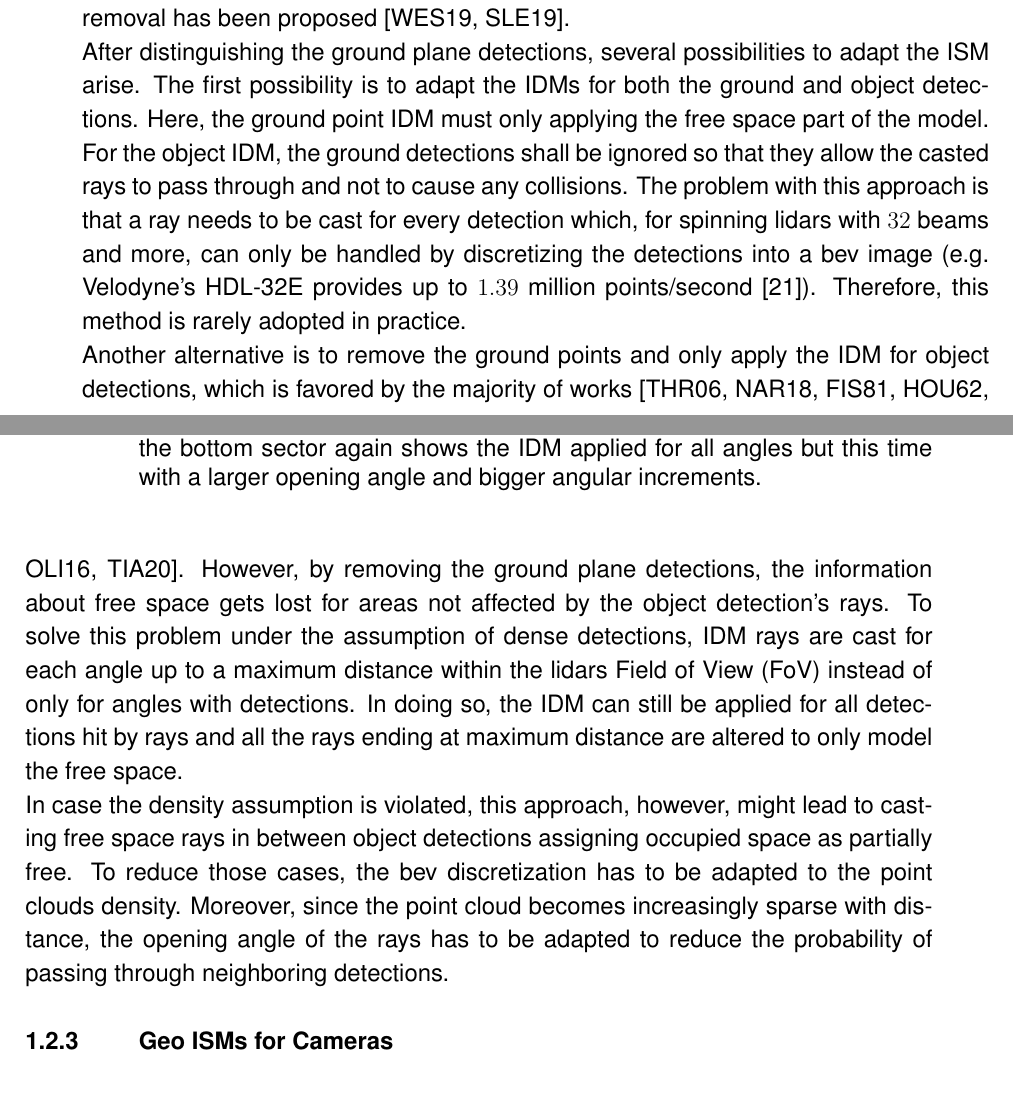
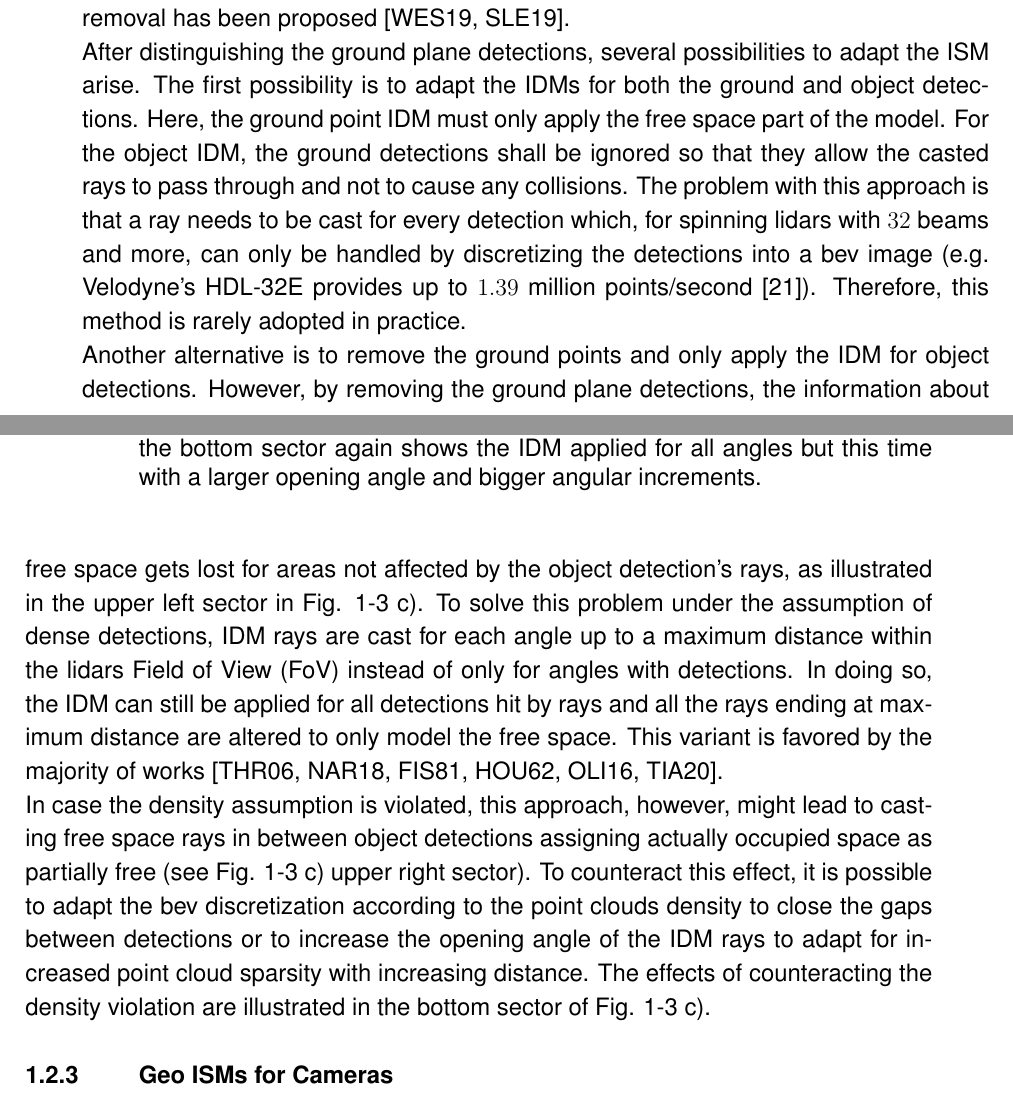
Before and after one commit to maskedmeerkat/diss, a LaTeX thesis (main.tex, which reads chapters/05_state_of_the_art.tex): two parts of pages 12 and 13 of 72, joined at a grey line, cut so that both start at the same text. Compiled offline with XeLaTeX; a LaTeX package or settings file that is missing is left out.

Commit message:
adapted the sota geo ilm text for the geo ilm illustration figure

```diff
--- a/chapters/05_state_of_the_art.tex
+++ b/chapters/05_state_of_the_art.tex
@@ -115,11 +115,11 @@ In this thesis the focus lies on 360$^\circ$ spinning lidars with $16$ and more
 \\
 The most simple approach to detect ground points, under the assumption of a flat surface, is the application of a height threshold as e.g. proposed in \cite{thrun2006stanley}. This, however, often leads to artifacts since the ground in most environments has a non-zero curvature. Solutions for this problem, as described in \cite{narksri2018slope}, range from fitting either a single plane or piece-wise planar model e.g. using RANSAC or the Hough transform \cite{fischler1981random,hough1962method,oliveira2016scene,tian2020fast} and classifying all points within a given distance as ground, performing the classification based on thresholds of local features like average height, average variance, deviation in region normal vectors etc. \cite{li2014motion,asvadi2015detection}, through to the application of Conditional Random Fields \cite{rummelhard2017ground}, Markov Random Fields \cite{guo2011graph}, deep learning or manual labeling \cite{velas2018cnn}. Finally, since the lidar shall be used in this work to provide ground-truth for object boundaries, the detection of the ground plane has to be adapted to the perceptive capabilities of the used radars. Here, to the best of the authors knowledge, only height threshold-based ground plane removal has been proposed \cite{weston2019probably,sless2019road}.
 \\
-After distinguishing the ground plane detections, several possibilities to adapt the \gls{ism} arise. The first possibility is to adapt the \gls{idm}s for both the ground and object detections. Here, the ground point \gls{idm} must only applying the free space part of the model. For the object \gls{idm}, the ground detections shall be ignored so that they allow the casted rays to pass through and not to cause any collisions. The problem with this approach is that a ray needs to be cast for every detection which, for spinning lidars with $32$ beams and more, can only be handled by discretizing the detections into a \gls{bev} image (e.g. Velodyne's HDL-32E provides up to $1.39$ million points/second \cite{VelHDL32}). Therefore, this method is rarely adopted in practice.
+After distinguishing the ground plane detections, several possibilities to adapt the \gls{ism} arise. The first possibility is to adapt the \gls{idm}s for both the ground and object detections. Here, the ground point \gls{idm} must only apply the free space part of the model. For the object \gls{idm}, the ground detections shall be ignored so that they allow the casted rays to pass through and not to cause any collisions. The problem with this approach is that a ray needs to be cast for every detection which, for spinning lidars with $32$ beams and more, can only be handled by discretizing the detections into a \gls{bev} image (e.g. Velodyne's HDL-32E provides up to $1.39$ million points/second \cite{VelHDL32}). Therefore, this method is rarely adopted in practice.
 \\
-Another alternative is to remove the ground points and only apply the \gls{idm} for object detections, which is favored by the majority of works \cite{thrun2006stanley,narksri2018slope,fischler1981random,hough1962method,oliveira2016scene,tian2020fast}. However, by removing the ground plane detections, the information about free space gets lost for areas not affected by the object detection's rays. To solve this problem under the assumption of dense detections, \gls{idm} rays are cast for each angle up to a maximum distance within the lidars \gls{fov} instead of only for angles with detections. In doing so, the \gls{idm} can still be applied for all detections hit by rays and all the rays ending at maximum distance are altered to only model the free space.
+Another alternative is to remove the ground points and only apply the \gls{idm} for object detections. However, by removing the ground plane detections, the information about free space gets lost for areas not affected by the object detection's rays, as illustrated in the upper left sector in Fig. \ref{fig:geo_ilm_drawn} c). To solve this problem under the assumption of dense detections, \gls{idm} rays are cast for each angle up to a maximum distance within the lidars \gls{fov} instead of only for angles with detections. In doing so, the \gls{idm} can still be applied for all detections hit by rays and all the rays ending at maximum distance are altered to only model the free space. This variant is favored by the majority of works \cite{thrun2006stanley,narksri2018slope,fischler1981random,hough1962method,oliveira2016scene,tian2020fast}.
 \\
-In case the density assumption is violated, this approach, however, might lead to casting free space rays in between object detections assigning occupied space as partially free. To reduce those cases, the \gls{bev} discretization has to be adapted to the point clouds density. Moreover, since the point cloud becomes increasingly sparse with distance, the opening angle of the rays has to be adapted to reduce the probability of passing through neighboring detections.
+In case the density assumption is violated, this approach, however, might lead to casting free space rays in between object detections assigning actually occupied space as partially free (see Fig. \ref{fig:geo_ilm_drawn} c) upper right sector). To counteract this effect, it is possible to adapt the \gls{bev} discretization according to the point clouds density to close the gaps between detections or to increase the opening angle of the \gls{idm} rays to adapt for increased point cloud sparsity with increasing distance. The effects of counteracting the density violation are illustrated in the bottom sector of Fig. \ref{fig:geo_ilm_drawn} c).
 \begin{figure}
 	\begin{center}
 		\import{imgs/05_state_of_the_art/geo_isms/}{geo_ilm_drawn.pdf_tex}
```
Also changed, not shown: main.pdf.
